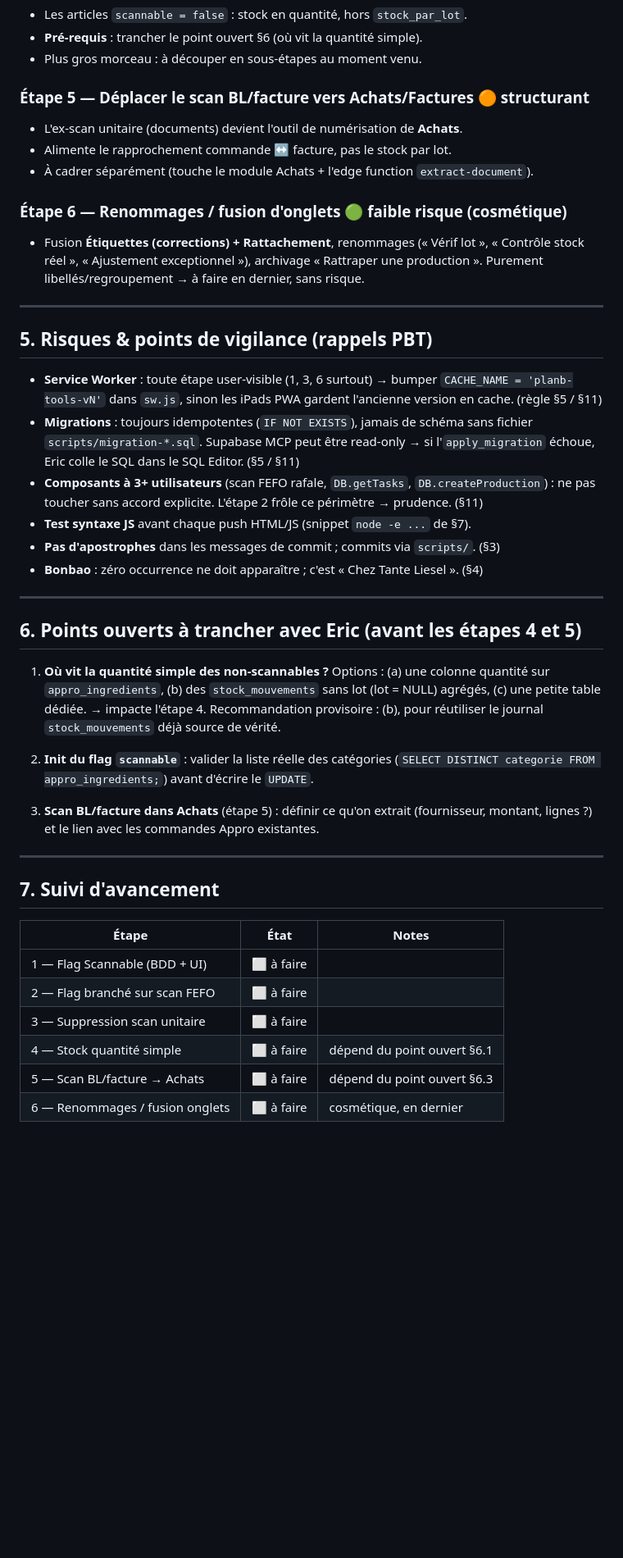
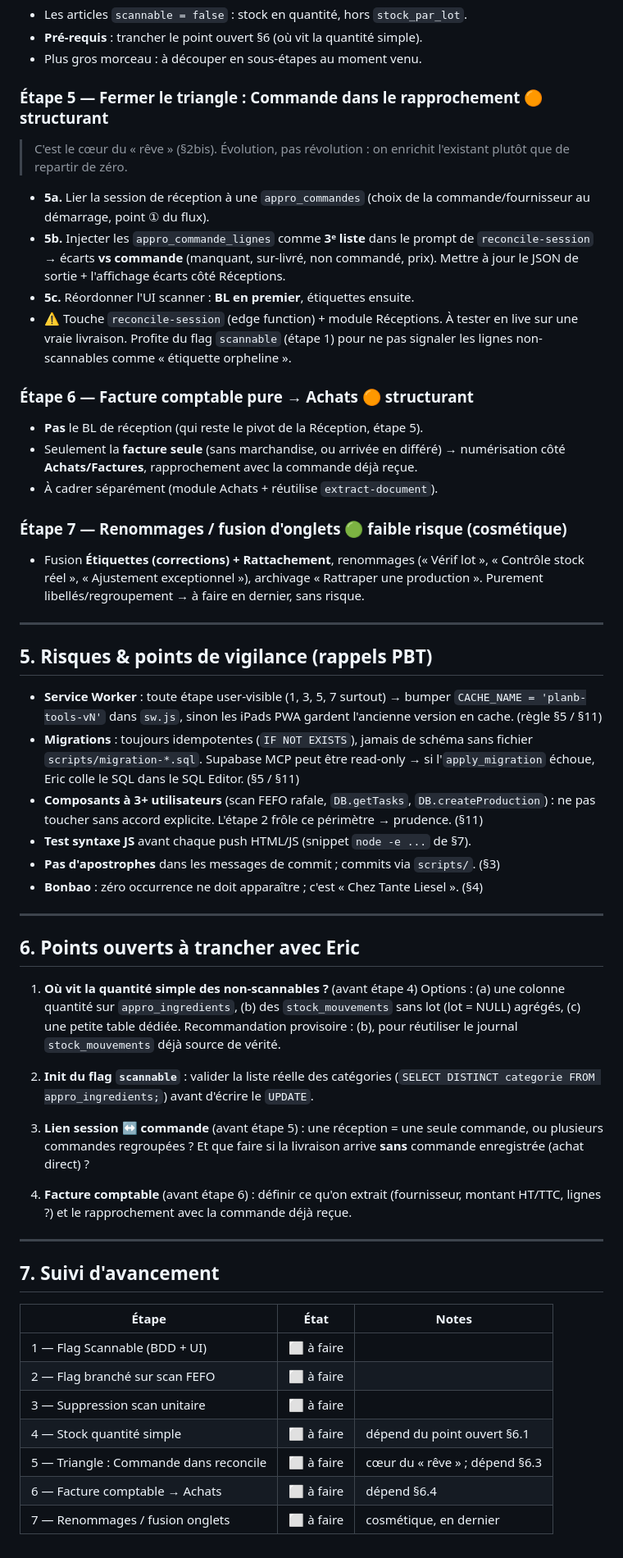
Before and after one commit to Bresleric/planb-tools, a Markdown page: docs/REORG-STOCK-RECEPTION.md, the part around one of its changes. Shown at 82% size. Drawn GitHub-style; blank space fills up the shorter version.

```diff
--- a/docs/REORG-STOCK-RECEPTION.md
+++ b/docs/REORG-STOCK-RECEPTION.md
@@ -158,12 +205,26 @@ suivante qu'après validation d'Eric sur iPad.
 - **Pré-requis** : trancher le point ouvert §6 (où vit la quantité simple).
 - Plus gros morceau : à découper en sous-étapes au moment venu.
 
-### Étape 5 — Déplacer le scan BL/facture vers Achats/Factures  🟠 structurant
-- L'ex-scan unitaire (documents) devient l'outil de numérisation de **Achats**.
-- Alimente le rapprochement commande ↔ facture, pas le stock par lot.
-- À cadrer séparément (touche le module Achats + l'edge function `extract-document`).
+### Étape 5 — Fermer le triangle : Commande dans le rapprochement  🟠 structurant
+> C'est le cœur du « rêve » (§2bis). Évolution, pas révolution : on enrichit
+> l'existant plutôt que de repartir de zéro.
+- **5a.** Lier la session de réception à une `appro_commandes` (choix de la
+  commande/fournisseur au démarrage, point ① du flux).
+- **5b.** Injecter les `appro_commande_lignes` comme **3ᵉ liste** dans le prompt de
+  `reconcile-session` → écarts **vs commande** (manquant, sur-livré, non commandé,
+  prix). Mettre à jour le JSON de sortie + l'affichage écarts côté Réceptions.
+- **5c.** Réordonner l'UI scanner : **BL en premier**, étiquettes ensuite.
+- ⚠️ Touche `reconcile-session` (edge function) + module Réceptions. À tester en
+  live sur une vraie livraison. Profite du flag `scannable` (étape 1) pour ne pas
+  signaler les lignes non-scannables comme « étiquette orpheline ».
 
-### Étape 6 — Renommages / fusion d'onglets  🟢 faible risque (cosmétique)
+### Étape 6 — Facture comptable pure → Achats  🟠 structurant
+- **Pas** le BL de réception (qui reste le pivot de la Réception, étape 5).
+- Seulement la **facture seule** (sans marchandise, ou arrivée en différé) →
+  numérisation côté **Achats/Factures**, rapprochement avec la commande déjà reçue.
+- À cadrer séparément (module Achats + réutilise `extract-document`).
+
+### Étape 7 — Renommages / fusion d'onglets  🟢 faible risque (cosmétique)
 - Fusion **Étiquettes (corrections) + Rattachement**, renommages (« Vérif lot »,
   « Contrôle stock réel », « Ajustement exceptionnel »), archivage « Rattraper une
   production ». Purement libellés/regroupement → à faire en dernier, sans risque.
@@ -172,7 +233,7 @@ suivante qu'après validation d'Eric sur iPad.
 
 ## 5. Risques & points de vigilance (rappels PBT)
 
-- **Service Worker** : toute étape user-visible (1, 3, 6 surtout) → bumper
+- **Service Worker** : toute étape user-visible (1, 3, 5, 7 surtout) → bumper
   `CACHE_NAME = 'planb-tools-vN'` dans `sw.js`, sinon les iPads PWA gardent
   l'ancienne version en cache. (règle §5 / §11)
 - **Migrations** : toujours idempotentes (`IF NOT EXISTS`), jamais de schéma sans
@@ -187,19 +248,23 @@ suivante qu'après validation d'Eric sur iPad.
 
 ---
 
-## 6. Points ouverts à trancher avec Eric (avant les étapes 4 et 5)
+## 6. Points ouverts à trancher avec Eric
 
-1. **Où vit la quantité simple des non-scannables ?**
+1. **Où vit la quantité simple des non-scannables ?** (avant étape 4)
    Options : (a) une colonne quantité sur `appro_ingredients`, (b) des
    `stock_mouvements` sans lot (lot = NULL) agrégés, (c) une petite table dédiée.
-   → impacte l'étape 4. Recommandation provisoire : (b), pour réutiliser le
-   journal `stock_mouvements` déjà source de vérité.
+   Recommandation provisoire : (b), pour réutiliser le journal `stock_mouvements`
+   déjà source de vérité.
 
 2. **Init du flag `scannable`** : valider la liste réelle des catégories
    (`SELECT DISTINCT categorie FROM appro_ingredients;`) avant d'écrire le `UPDATE`.
 
-3. **Scan BL/facture dans Achats** (étape 5) : définir ce qu'on extrait
-   (fournisseur, montant, lignes ?) et le lien avec les commandes Appro existantes.
+3. **Lien session ↔ commande** (avant étape 5) : une réception = une seule
+   commande, ou plusieurs commandes regroupées ? Et que faire si la livraison
+   arrive **sans** commande enregistrée (achat direct) ?
+
+4. **Facture comptable** (avant étape 6) : définir ce qu'on extrait (fournisseur,
+   montant HT/TTC, lignes ?) et le rapprochement avec la commande déjà reçue.
 
 ---
 
@@ -211,5 +276,6 @@ suivante qu'après validation d'Eric sur iPad.
 | 2 — Flag branché sur scan FEFO | ⬜ à faire | |
 | 3 — Suppression scan unitaire | ⬜ à faire | |
 | 4 — Stock quantité simple | ⬜ à faire | dépend du point ouvert §6.1 |
-| 5 — Scan BL/facture → Achats | ⬜ à faire | dépend du point ouvert §6.3 |
-| 6 — Renommages / fusion onglets | ⬜ à faire | cosmétique, en dernier |
+| 5 — Triangle : Commande dans reconcile | ⬜ à faire | cœur du « rêve » ; dépend §6.3 |
+| 6 — Facture comptable → Achats | ⬜ à faire | dépend §6.4 |
+| 7 — Renommages / fusion onglets | ⬜ à faire | cosmétique, en dernier |
```
Also changed, not shown: other parts of docs/REORG-STOCK-RECEPTION.md (+55 -8 lines).
